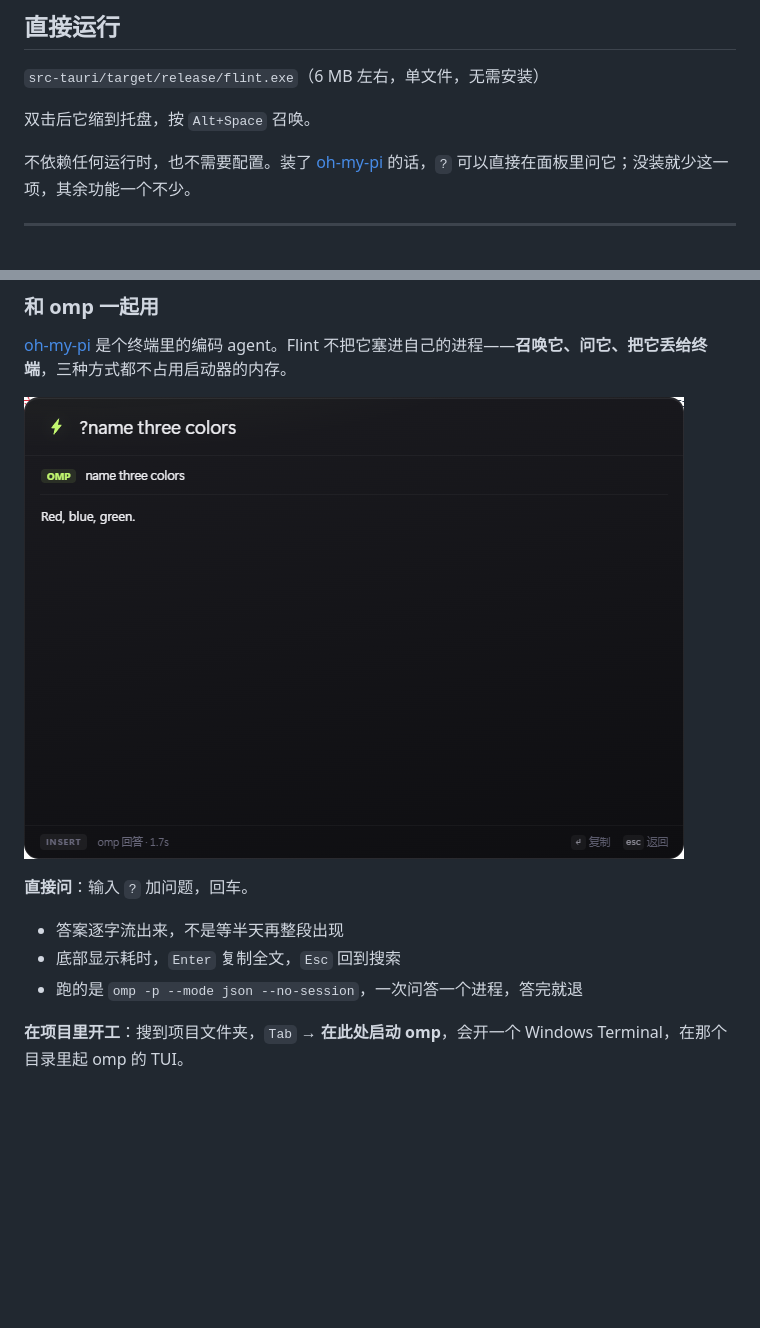
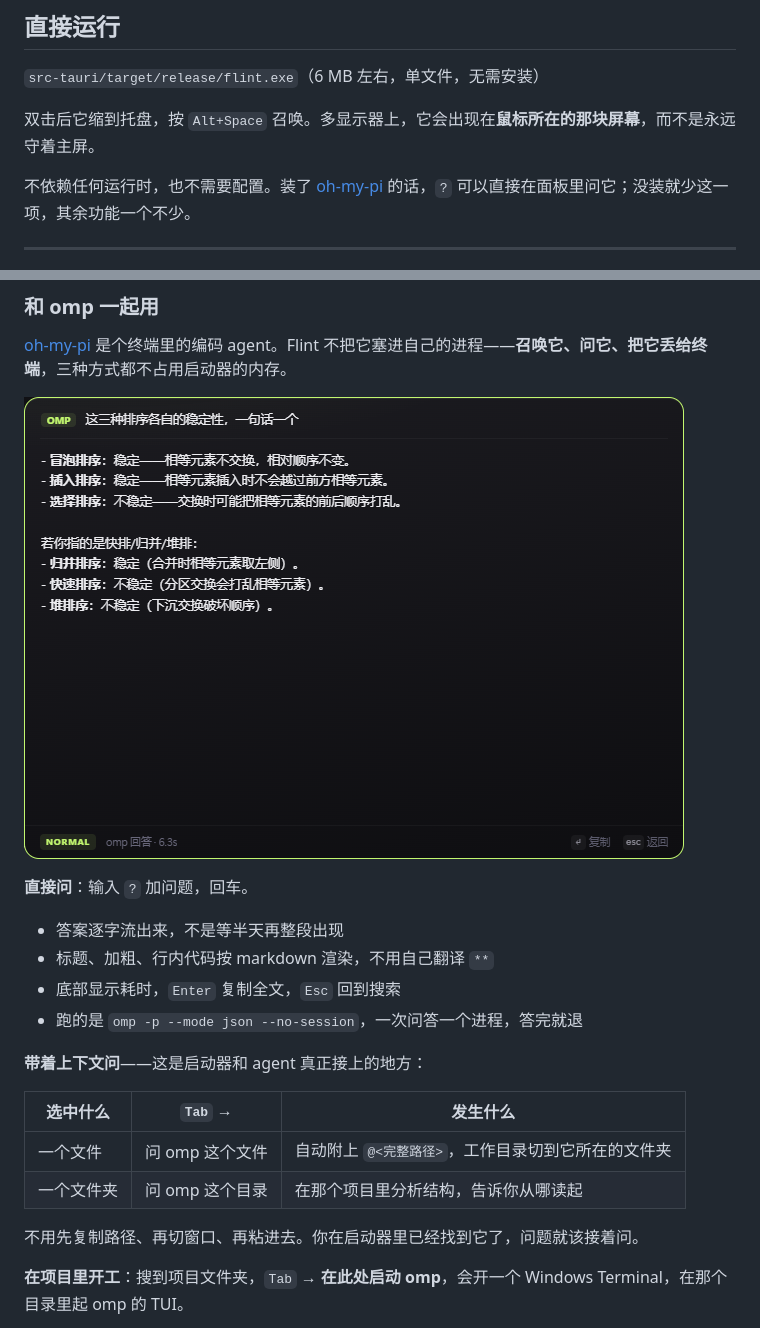
Before and after one commit to Algorithm-zh/flint, a Markdown page: README.md, 2 parts joined by grey strips. Rendered like a GitHub page; pictures changed too: docs/preview-omp.png; blank space fills up the shorter version.

```diff
--- a/README.md
+++ b/README.md
@@ -14,7 +14,7 @@
 
 `src-tauri/target/release/flint.exe`（6 MB 左右，单文件，无需安装）
 
-双击后它缩到托盘，按 `Alt+Space` 召唤。
+双击后它缩到托盘，按 `Alt+Space` 召唤。多显示器上，它会出现在**鼠标所在的那块屏幕**，而不是永远守着主屏。
 
 不依赖任何运行时，也不需要配置。装了 [oh-my-pi](https://github.com/can1357/oh-my-pi) 的话，`?` 可以直接在面板里问它；没装就少这一项，其余功能一个不少。
 
@@ -119,8 +119,18 @@
 **直接问**：输入 `?` 加问题，回车。
 
 - 答案逐字流出来，不是等半天再整段出现
+- 标题、加粗、行内代码按 markdown 渲染，不用自己翻译 `**`
 - 底部显示耗时，`Enter` 复制全文，`Esc` 回到搜索
 - 跑的是 `omp -p --mode json --no-session`，一次问答一个进程，答完就退
+
+**带着上下文问**——这是启动器和 agent 真正接上的地方：
+
+| 选中什么 | `Tab` → | 发生什么 |
+| --- | --- | --- |
+| 一个文件 | 问 omp 这个文件 | 自动附上 `@<完整路径>`，工作目录切到它所在的文件夹 |
+| 一个文件夹 | 问 omp 这个目录 | 在那个项目里分析结构，告诉你从哪读起 |
+
+不用先复制路径、再切窗口、再粘进去。你在启动器里已经找到它了，问题就该接着问。
 
 **在项目里开工**：搜到项目文件夹，`Tab` → **在此处启动 omp**，会开一个 Windows Terminal，在那个目录里起 omp 的 TUI。
 
```
Also changed, not shown: 4 other files.
